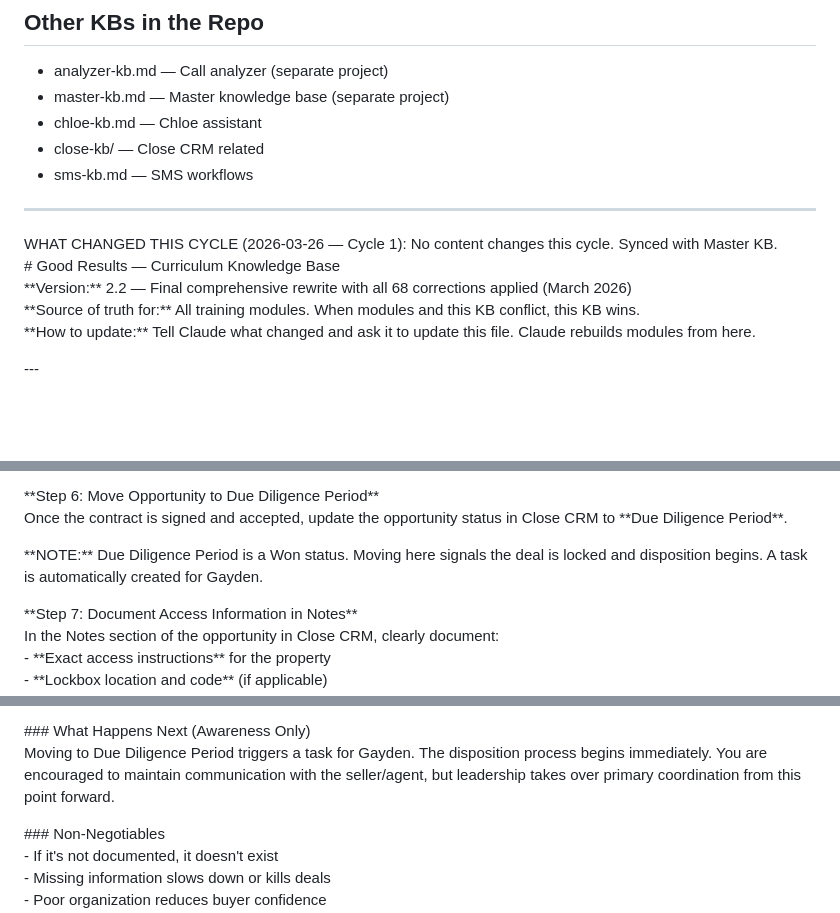
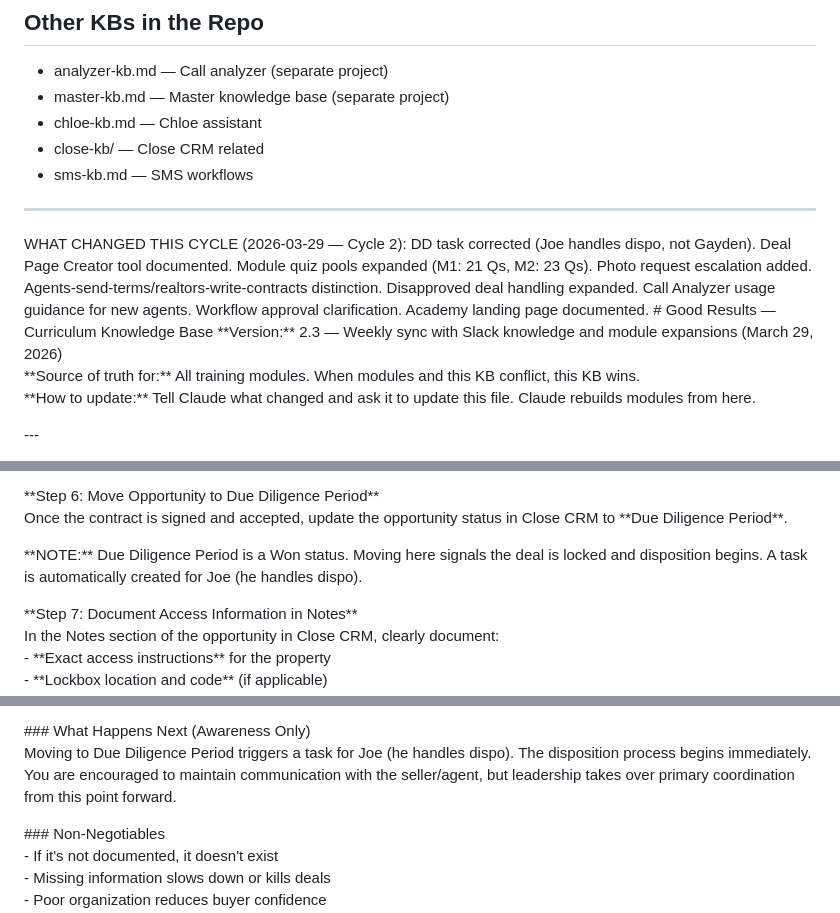
Before and after one commit to 2wice23/goodresults, a Markdown page: modules-kb.md, 3 parts joined by grey strips. Drawn GitHub-style; blank space fills up the shorter version.

```diff
--- a/modules-kb.md
+++ b/modules-kb.md
@@ -76,9 +76,9 @@
 
 ---
 
-WHAT CHANGED THIS CYCLE (2026-03-26 — Cycle 1): No content changes this cycle. Synced with Master KB.
+WHAT CHANGED THIS CYCLE (2026-03-29 — Cycle 2): DD task corrected (Joe handles dispo, not Gayden). Deal Page Creator tool documented. Module quiz pools expanded (M1: 21 Qs, M2: 23 Qs). Photo request escalation added. Agents-send-terms/realtors-write-contracts distinction. Disapproved deal handling expanded. Call Analyzer usage guidance for new agents. Workflow approval clarification. Academy landing page documented.
 \# Good Results — Curriculum Knowledge Base
-\*\*Version:\*\* 2.2 — Final comprehensive rewrite with all 68 corrections applied (March 2026\)
+\*\*Version:\*\* 2.3 — Weekly sync with Slack knowledge and module expansions (March 29, 2026\)
 \*\*Source of truth for:\*\* All training modules. When modules and this KB conflict, this KB wins.
 \*\*How to update:\*\* Tell Claude what changed and ask it to update this file. Claude rebuilds modules from here.
 
@@ -539,7 +539,7 @@ Inside the main Drive folder, create a Google Doc titled \*\*Deal Basics – \[P
 \*\*Step 6: Move Opportunity to Due Diligence Period\*\*
 Once the contract is signed and accepted, update the opportunity status in Close CRM to \*\*Due Diligence Period\*\*.
 
-\*\*NOTE:\*\* Due Diligence Period is a Won status. Moving here signals the deal is locked and disposition begins. A task is automatically created for Gayden.
+\*\*NOTE:\*\* Due Diligence Period is a Won status. Moving here signals the deal is locked and disposition begins. A task is automatically created for Joe (he handles dispo).
 
 \*\*Step 7: Document Access Information in Notes\*\*
 In the Notes section of the opportunity in Close CRM, clearly document:
@@ -561,7 +561,7 @@ Before you are done, confirm every item:
 \- ✓ Access information and property condition clearly documented in Notes
 
 \#\#\# What Happens Next (Awareness Only)
-Moving to Due Diligence Period triggers a task for Gayden. The disposition process begins immediately. You are encouraged to maintain communication with the seller/agent, but leadership takes over primary coordination from this point forward.
+Moving to Due Diligence Period triggers a task for Joe (he handles dispo). The disposition process begins immediately. You are encouraged to maintain communication with the seller/agent, but leadership takes over primary coordination from this point forward.
 
 \#\#\# Non-Negotiables
 \- If it's not documented, it doesn't exist
```
Also changed, not shown: other parts of modules-kb.md (+55 -2 lines).
